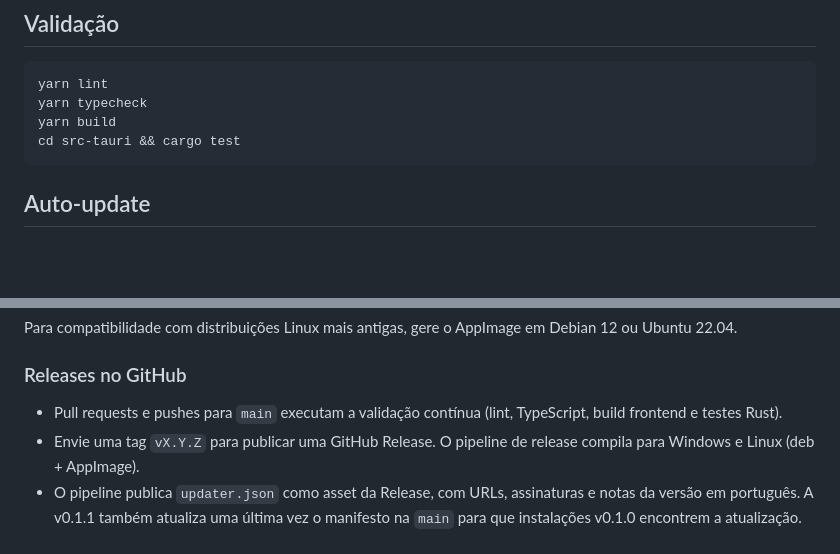
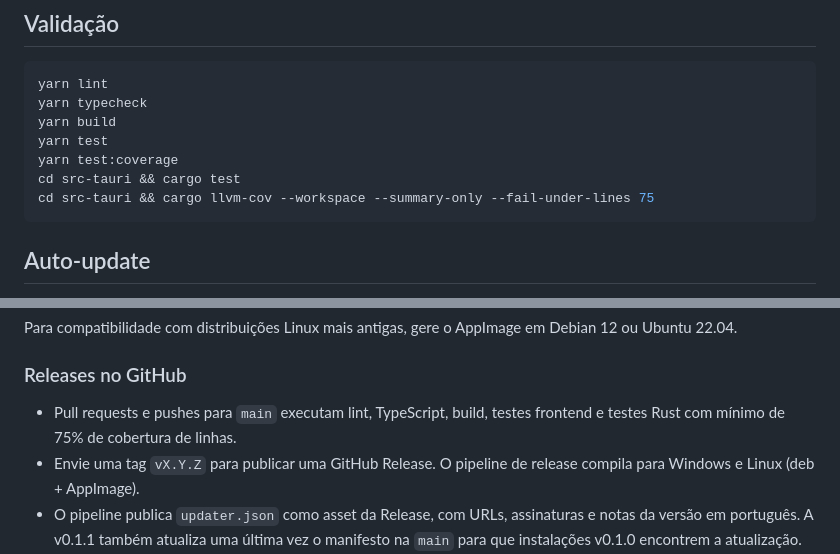
Before and after one commit to gustawalk/tcc-opet, a Markdown page: README.md, 2 parts joined by grey strips. GitHub-like rendering; blank space fills up the shorter version.

Commit message:
docs(readme): document test and coverage commands

````diff
--- a/README.md
+++ b/README.md
@@ -101,7 +101,10 @@ Em builds de desenvolvimento, os dados demonstrativos são inseridos por padrão
 yarn lint
 yarn typecheck
 yarn build
+yarn test
+yarn test:coverage
 cd src-tauri && cargo test
+cd src-tauri && cargo llvm-cov --workspace --summary-only --fail-under-lines 75
 ```
 
 ## Auto-update
@@ -123,7 +126,7 @@ Para compatibilidade com distribuições Linux mais antigas, gere o AppImage em
 
 ### Releases no GitHub
 
-- Pull requests e pushes para `main` executam a validação contínua (lint, TypeScript, build frontend e testes Rust).
+- Pull requests e pushes para `main` executam lint, TypeScript, build, testes frontend e testes Rust com mínimo de 75% de cobertura de linhas.
 - Envie uma tag `vX.Y.Z` para publicar uma GitHub Release. O pipeline de release compila para Windows e Linux (deb + AppImage).
 - O pipeline publica `updater.json` como asset da Release, com URLs, assinaturas e notas da versão em português. A v0.1.1 também atualiza uma última vez o manifesto na `main` para que instalações v0.1.0 encontrem a atualização.
 - A variável secreta `OPETS_DATA_KEY_V1` é obrigatória nos builds de release e deve permanecer estável para manter acesso aos dados protegidos.
````
